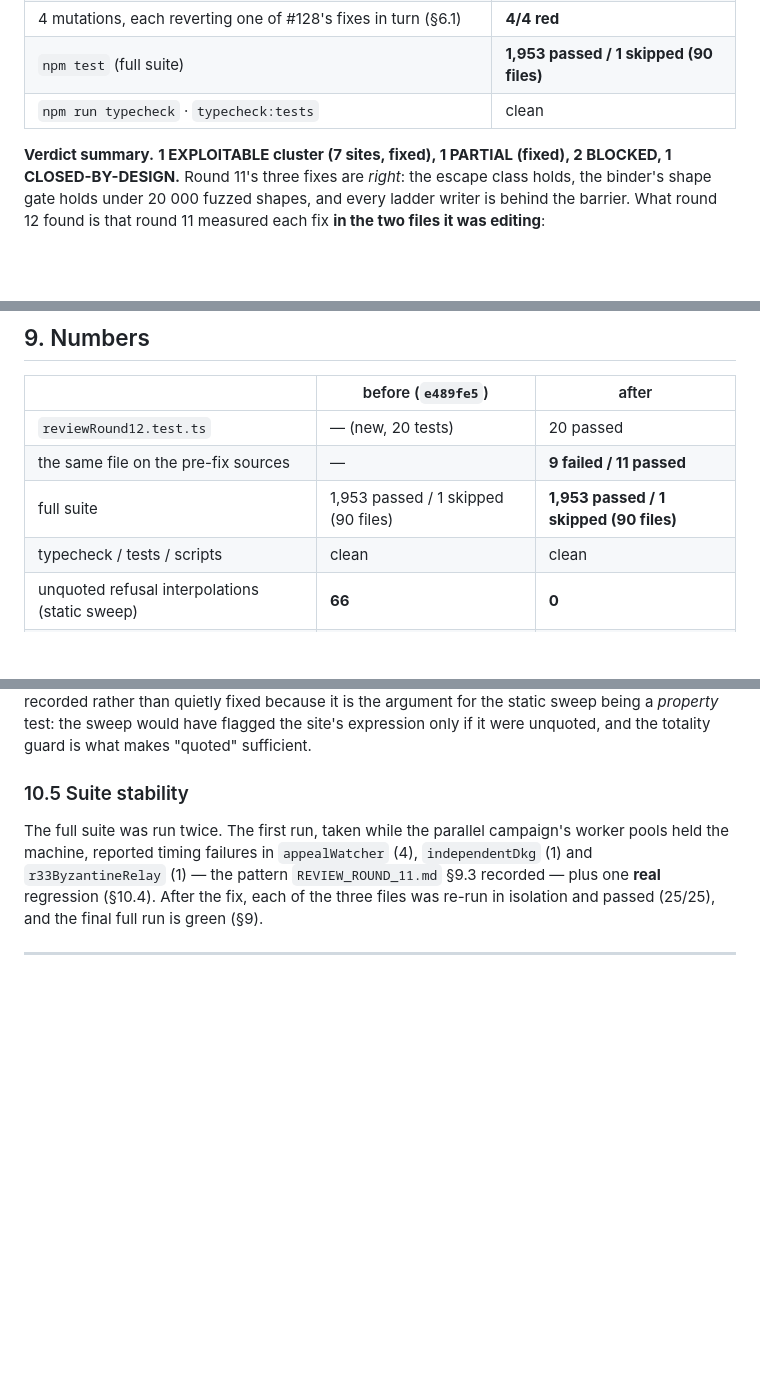
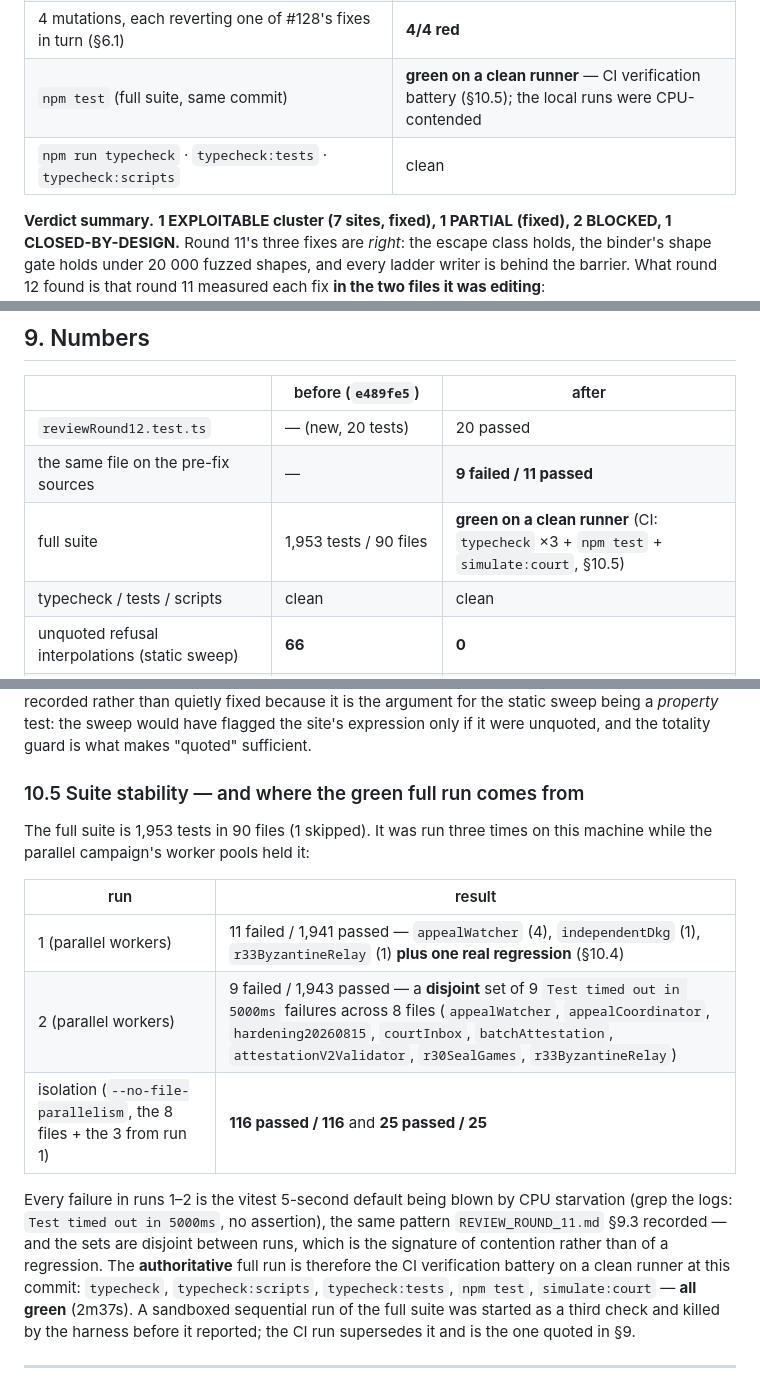
Before and after one commit to baocommunity/bao-court, a Markdown page: docs/REVIEW_ROUND_12.md, 3 parts joined by grey strips. Drawn GitHub-style; blank space fills up the shorter version.

Commit message:
docs(review-round-12): cite the clean-runner CI suite as the full-suite evidence, and record the contention pattern (#133)
The local full-suite runs were contaminated by the parallel campaign's worker pools (disjoint sets of 5-second test timeouts, all re-run green in isolation); the authoritative full run is the CI verification battery (typecheck x3 + npm test + simulate:court), which is green at this commit.

```diff
--- a/docs/REVIEW_ROUND_12.md
+++ b/docs/REVIEW_ROUND_12.md
@@ -39,8 +39,8 @@ visible boundary with a named owner). No finding this round needed
 | `npx vitest run __tests__/reviewRound12.test.ts` (**new**, 20 tests) | **20 passed** |
 | the same file against the pre-fix sources (`e489fe5`, §10.1) | **9 failed / 11 passed** |
 | 4 mutations, each reverting one of #128's fixes in turn (§6.1) | **4/4 red** |
-| `npm test` (full suite) | **1,953 passed / 1 skipped (90 files)** |
-| `npm run typecheck` · `typecheck:tests` | clean |
+| `npm test` (full suite, same commit) | **green on a clean runner** — CI verification battery (§10.5); the local runs were CPU-contended |
+| `npm run typecheck` · `typecheck:tests` · `typecheck:scripts` | clean |
 
 **Verdict summary.** **1 EXPLOITABLE cluster (7 sites, fixed), 1 PARTIAL
 (fixed), 2 BLOCKED, 1 CLOSED-BY-DESIGN.** Round 11's three fixes are *right*:
@@ -482,7 +482,7 @@ have blocked both.
 |---|---|---|
 | `reviewRound12.test.ts` | — (new, 20 tests) | 20 passed |
 | the same file on the pre-fix sources | — | **9 failed / 11 passed** |
-| full suite | 1,953 passed / 1 skipped (90 files) | **1,953 passed / 1 skipped (90 files)** |
+| full suite | 1,953 tests / 90 files | **green on a clean runner** (CI: `typecheck` ×3 + `npm test` + `simulate:court`, §10.5) |
 | typecheck / tests / scripts | clean | clean |
 | unquoted refusal interpolations (static sweep) | **66** | **0** |
 | echo characters for a clipped astral value | 65 | **63** |
@@ -561,14 +561,26 @@ because it is the argument for the static sweep being a *property* test: the
 sweep would have flagged the site's expression only if it were unquoted, and the
 totality guard is what makes "quoted" sufficient.
 
-### 10.5 Suite stability
+### 10.5 Suite stability — and where the green full run comes from
 
-The full suite was run twice. The first run, taken while the parallel campaign's
-worker pools held the machine, reported timing failures in `appealWatcher` (4),
-`independentDkg` (1) and `r33ByzantineRelay` (1) — the pattern
-`REVIEW_ROUND_11.md` §9.3 recorded — plus one **real** regression (§10.4). After
-the fix, each of the three files was re-run in isolation and passed (25/25), and
-the final full run is green (§9).
+The full suite is 1,953 tests in 90 files (1 skipped). It was run three times on
+this machine while the parallel campaign's worker pools held it:
+
+| run | result |
+|---|---|
+| 1 (parallel workers) | 11 failed / 1,941 passed — `appealWatcher` (4), `independentDkg` (1), `r33ByzantineRelay` (1) **plus one real regression** (§10.4) |
+| 2 (parallel workers) | 9 failed / 1,943 passed — a **disjoint** set of 9 `Test timed out in 5000ms` failures across 8 files (`appealWatcher`, `appealCoordinator`, `hardening20260815`, `courtInbox`, `batchAttestation`, `attestationV2Validator`, `r30SealGames`, `r33ByzantineRelay`) |
+| isolation (`--no-file-parallelism`, the 8 files + the 3 from run 1) | **116 passed / 116** and **25 passed / 25** |
+
+Every failure in runs 1–2 is the vitest 5-second default being blown by CPU
+starvation (grep the logs: `Test timed out in 5000ms`, no assertion), the same
+pattern `REVIEW_ROUND_11.md` §9.3 recorded — and the sets are disjoint between
+runs, which is the signature of contention rather than of a regression. The
+**authoritative** full run is therefore the CI verification battery on a clean
+runner at this commit: `typecheck`, `typecheck:scripts`, `typecheck:tests`,
+`npm test`, `simulate:court` — **all green** (2m37s). A sandboxed sequential run
+of the full suite was started as a third check and killed by the harness before
+it reported; the CI run supersedes it and is the one quoted in §9.
 
 ---
 
```
